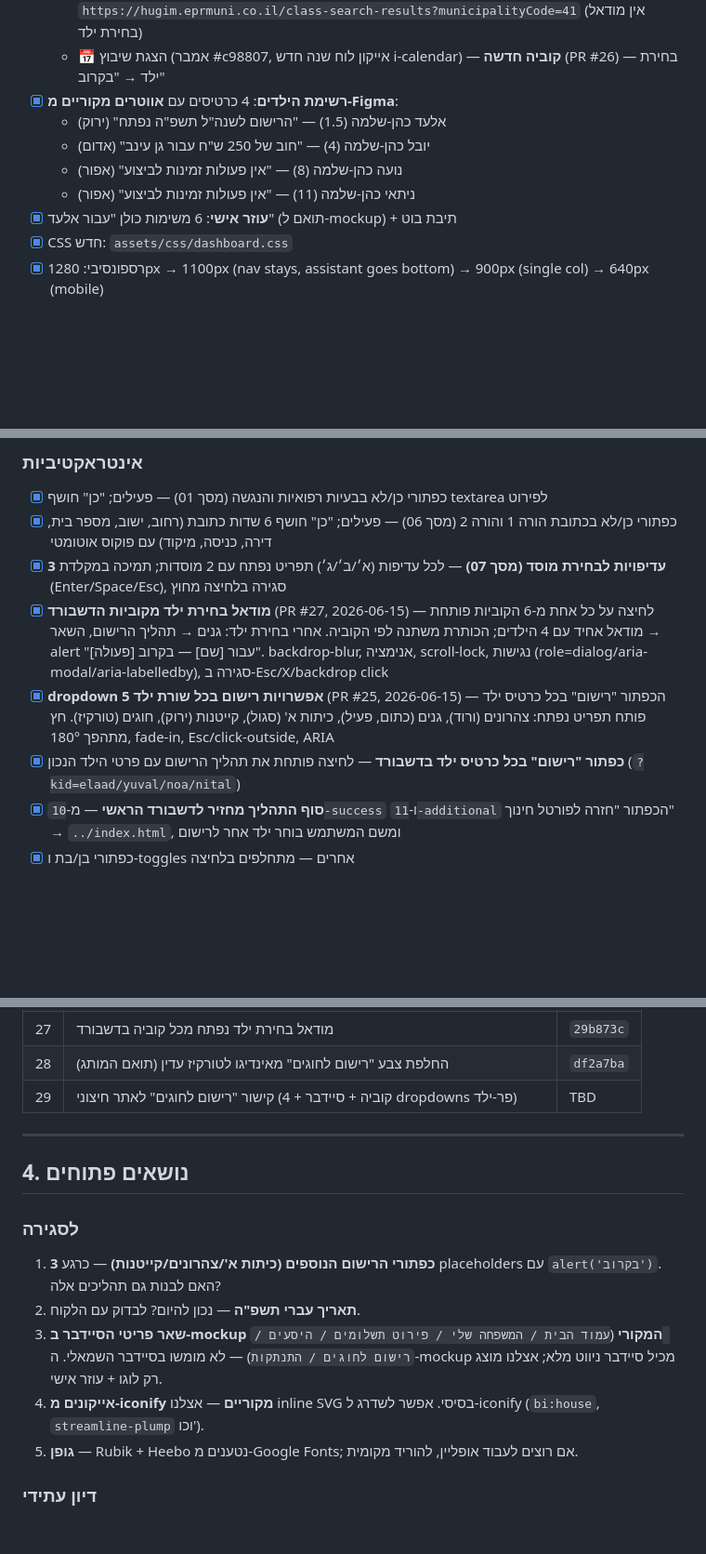
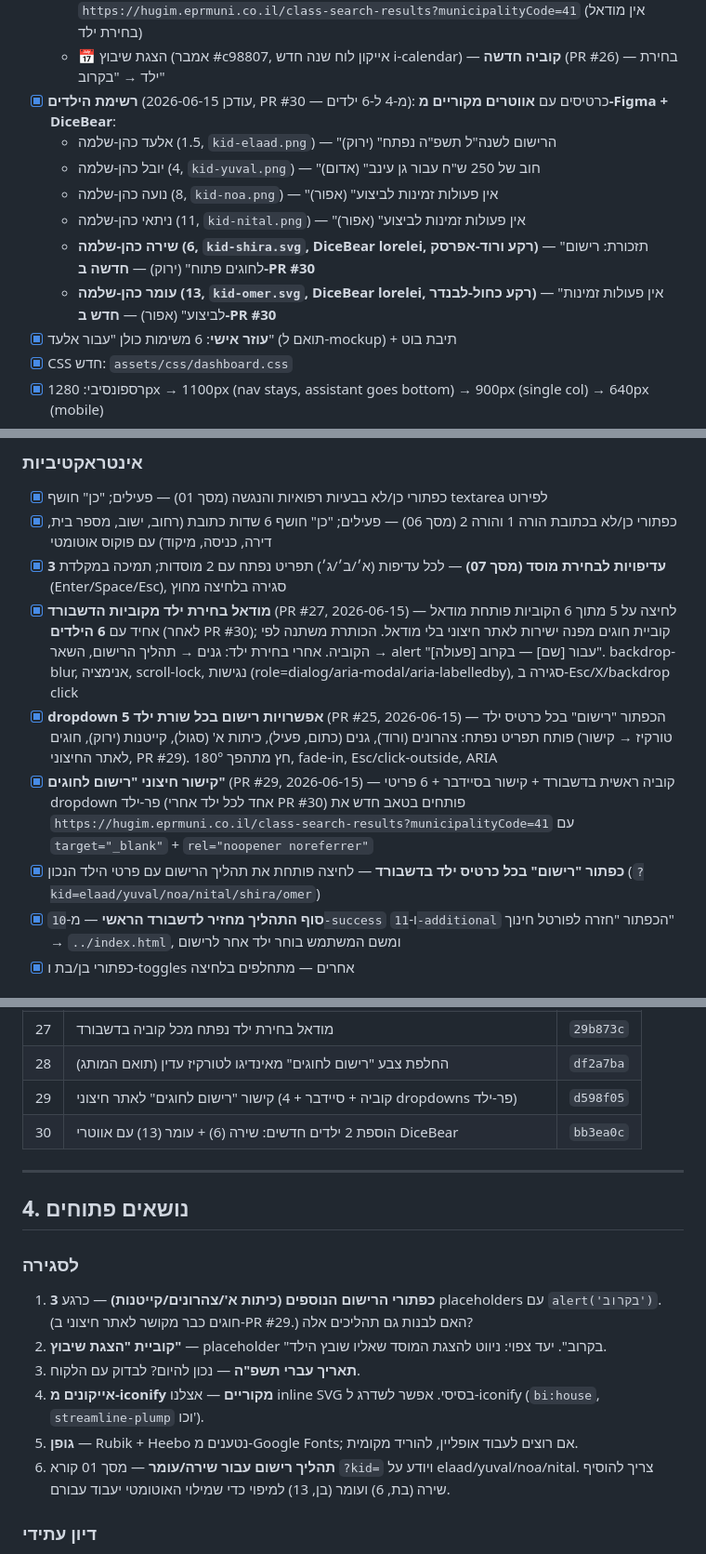
Before and after one commit to mimran2207-EPR/Department-of-Education, a Markdown page: PROGRESS.md, 3 parts joined by grey strips. Shown at 93% size. Drawn GitHub-style; blank space fills up the shorter version.

Commit message:
עדכון PROGRESS.md אחרי PR #29 + #30 + העלאה לפיגמה
תיעוד 3 השינויים האחרונים:
- PR #29: קישור "רישום לחוגים" לאתר חיצוני (6 מקומות)
- PR #30: 2 ילדים חדשים (שירה 6 + עומר 13) עם אווטרי DiceBear
- העלאת capture של הדשבורד לקובץ Figma (node 11:13)

הוסר משימה פתוחה שהושלמה (חוגים placeholder → חוגים מקושר חיצונית).
נוסף משימה: התאמת מסך 01 לשירה/עומר (?kid=shira/omer מילוי אוטומטי).
מבנה קבצים עודכן עם 2 אווטרי SVG חדשים.

Co-Authored-By: Claude Opus 4.7 <noreply@anthropic.com>

```diff
--- a/PROGRESS.md
+++ b/PROGRESS.md
@@ -37,11 +37,13 @@
   - ☀️ רישום לקייטנות (ירוק #2a9b62) — בחירת ילד → "בקרוב"
   - ⚽ רישום לחוגים (טורקיז עדין #0a8794, רקע #d6f3f5 — צבע המותג) — **קוביה חדשה** (PR #26, צבע עודכן ב-PR #28, **קישור חיצוני ב-PR #29**) → פותחת בטאב חדש את `https://hugim.eprmuni.co.il/class-search-results?municipalityCode=41` (אין מודאל בחירת ילד)
   - 📅 הצגת שיבוץ (אמבר #c98807, אייקון לוח שנה חדש i-calendar) — **קוביה חדשה** (PR #26) — בחירת ילד → "בקרוב"
-- [x] **רשימת הילדים**: 4 כרטיסים עם **אווטרים מקוריים מ-Figma**:
-  - אלעד כהן-שלמה (1.5) — "הרישום לשנה"ל תשפ"ה נפתח" (ירוק)
-  - יובל כהן-שלמה (4) — "חוב של 250 ש"ח עבור גן עינב" (אדום)
-  - נועה כהן-שלמה (8) — "אין פעולות זמינות לביצוע" (אפור)
-  - ניתאי כהן-שלמה (11) — "אין פעולות זמינות לביצוע" (אפור)
+- [x] **רשימת הילדים** (עודכן 2026-06-15, PR #30 — מ-4 ל-6 ילדים): כרטיסים עם **אווטרים מקוריים מ-Figma + DiceBear**:
+  - אלעד כהן-שלמה (1.5, `kid-elaad.png`) — "הרישום לשנה"ל תשפ"ה נפתח" (ירוק)
+  - יובל כהן-שלמה (4, `kid-yuval.png`) — "חוב של 250 ש"ח עבור גן עינב" (אדום)
+  - נועה כהן-שלמה (8, `kid-noa.png`) — "אין פעולות זמינות לביצוע" (אפור)
+  - ניתאי כהן-שלמה (11, `kid-nital.png`) — "אין פעולות זמינות לביצוע" (אפור)
+  - **שירה כהן-שלמה (6, `kid-shira.svg`, DiceBear lorelei, רקע ורוד-אפרסק)** — "תזכורת: רישום לחוגים פתוח" (ירוק) — **חדשה ב-PR #30**
+  - **עומר כהן-שלמה (13, `kid-omer.svg`, DiceBear lorelei, רקע כחול-לבנדר)** — "אין פעולות זמינות לביצוע" (אפור) — **חדש ב-PR #30**
 - [x] **עוזר אישי**: 6 משימות כולן "עבור אלעד" (תואם ל-mockup) + תיבת בוט
 - [x] CSS חדש: `assets/css/dashboard.css`
 - [x] רספונסיבי: 1280px → 1100px (nav stays, assistant goes bottom) → 900px (single col) → 640px (mobile)
@@ -84,9 +86,10 @@
 - [x] כפתורי כן/לא בבעיות רפואיות והנגשה (מסך 01) — פעילים; "כן" חושף textarea לפירוט
 - [x] כפתורי כן/לא בכתובת הורה 1 והורה 2 (מסך 06) — פעילים; "כן" חושף 6 שדות כתובת (רחוב, ישוב, מספר בית, דירה, כניסה, מיקוד) עם פוקוס אוטומטי
 - [x] **3 עדיפויות לבחירת מוסד (מסך 07)** — לכל עדיפות (א׳/ב׳/ג׳) תפריט נפתח עם 2 מוסדות; תמיכה במקלדת (Enter/Space/Esc), סגירה בלחיצה מחוץ
-- [x] **מודאל בחירת ילד מקוביות הדשבורד** (PR #27, 2026-06-15) — לחיצה על כל אחת מ-6 הקוביות פותחת מודאל אחיד עם 4 הילדים; הכותרת משתנה לפי הקוביה. אחרי בחירת ילד: גנים → תהליך הרישום, השאר → alert "[פעולה] עבור [שם] — בקרוב". backdrop-blur, אנימציה, scroll-lock, נגישות (role=dialog/aria-modal/aria-labelledby), סגירה ב-Esc/X/backdrop click
-- [x] **dropdown 5 אפשרויות רישום בכל שורת ילד** (PR #25, 2026-06-15) — הכפתור "רישום" בכל כרטיס ילד פותח תפריט נפתח: צהרונים (ורוד), גנים (כתום, פעיל), כיתות א' (סגול), קייטנות (ירוק), חוגים (טורקיז). חץ מתהפך 180°, fade-in, Esc/click-outside, ARIA
-- [x] **כפתור "רישום" בכל כרטיס ילד בדשבורד** — לחיצה פותחת את תהליך הרישום עם פרטי הילד הנכון (`?kid=elaad/yuval/noa/nital`)
+- [x] **מודאל בחירת ילד מקוביות הדשבורד** (PR #27, 2026-06-15) — לחיצה על 5 מתוך 6 הקוביות פותחת מודאל אחיד עם **6 הילדים** (לאחר PR #30); קוביית חוגים מפנה ישירות לאתר חיצוני בלי מודאל. הכותרת משתנה לפי הקוביה. אחרי בחירת ילד: גנים → תהליך הרישום, השאר → alert "[פעולה] עבור [שם] — בקרוב". backdrop-blur, אנימציה, scroll-lock, נגישות (role=dialog/aria-modal/aria-labelledby), סגירה ב-Esc/X/backdrop click
+- [x] **dropdown 5 אפשרויות רישום בכל שורת ילד** (PR #25, 2026-06-15) — הכפתור "רישום" בכל כרטיס ילד פותח תפריט נפתח: צהרונים (ורוד), גנים (כתום, פעיל), כיתות א' (סגול), קייטנות (ירוק), חוגים (טורקיז → קישור לאתר החיצוני, PR #29). חץ מתהפך 180°, fade-in, Esc/click-outside, ARIA
+- [x] **קישור חיצוני "רישום לחוגים"** (PR #29, 2026-06-15) — קוביה ראשית בדשבורד + קישור בסיידבר + 6 פריטי dropdown פר-ילד (אחד לכל ילד אחרי PR #30) פותחים בטאב חדש את `https://hugim.eprmuni.co.il/class-search-results?municipalityCode=41` עם `target="_blank"` + `rel="noopener noreferrer"`
+- [x] **כפתור "רישום" בכל כרטיס ילד בדשבורד** — לחיצה פותחת את תהליך הרישום עם פרטי הילד הנכון (`?kid=elaad/yuval/noa/nital/shira/omer`)
 - [x] **סוף התהליך מחזיר לדשבורד הראשי** — מ-`10-success` ו-`11-additional` הכפתור "חזרה לפורטל חינוך" → `../index.html`, ומשם המשתמש בוחר ילד אחר לרישום
 - [x] כפתורי בן/בת ו-toggles אחרים — מתחלפים בלחיצה
 
@@ -146,18 +149,20 @@
 | 26 | הוספת קוביות: רישום לחוגים (אינדיגו) + הצגת שיבוץ (אמבר) — grid 3×2 | `432d7d7` |
 | 27 | מודאל בחירת ילד נפתח מכל קוביה בדשבורד | `29b873c` |
 | 28 | החלפת צבע "רישום לחוגים" מאינדיגו לטורקיז עדין (תואם המותג) | `df2a7ba` |
-| 29 | קישור "רישום לחוגים" לאתר חיצוני (קוביה + סיידבר + 4 dropdowns פר-ילד) | TBD |
+| 29 | קישור "רישום לחוגים" לאתר חיצוני (קוביה + סיידבר + 4 dropdowns פר-ילד) | `d598f05` |
+| 30 | הוספת 2 ילדים חדשים: שירה (6) + עומר (13) עם אווטרי DiceBear | `bb3ea0c` |
 
 ---
 
 ## 4. נושאים פתוחים
 
 ### לסגירה
-1. **3 כפתורי הרישום הנוספים (כיתות א'/צהרונים/קייטנות)** — כרגע placeholders עם `alert('בקרוב')`. האם לבנות גם תהליכים אלה?
-2. **תאריך עברי תשפ"ה** — נכון להיום? לבדוק עם הלקוח.
-3. **שאר פריטי הסיידבר ב-mockup המקורי** (`עמוד הבית / המשפחה שלי / פירוט תשלומים / היסעים / רישום לחוגים / התנתקות`) — לא מומשו בסיידבר השמאלי. ה-mockup מכיל סיידבר ניווט מלא; אצלנו מוצג רק לוגו + עוזר אישי.
+1. **3 כפתורי הרישום הנוספים (כיתות א'/צהרונים/קייטנות)** — כרגע placeholders עם `alert('בקרוב')`. (חוגים כבר מקושר לאתר חיצוני ב-PR #29.) האם לבנות גם תהליכים אלה?
+2. **קוביית "הצגת שיבוץ"** — placeholder "בקרוב". יעד צפוי: ניווט להצגת המוסד שאליו שובץ הילד.
+3. **תאריך עברי תשפ"ה** — נכון להיום? לבדוק עם הלקוח.
 4. **אייקונים מ-iconify מקוריים** — אצלנו inline SVG בסיסי. אפשר לשדרג ל-iconify (`bi:house`, `streamline-plump` וכו').
 5. **גופן** — Rubik + Heebo נטענים מ-Google Fonts; אם רוצים לעבוד אופליין, להוריד מקומית.
+6. **תהליך רישום עבור שירה/עומר** — מסך 01 קורא `?kid=` ויודע על elaad/yuval/noa/nital. צריך להוסיף שירה (בת, 6) ועומר (בן, 13) למיפוי כדי שמילוי האוטומטי יעבוד עבורם.
 
 ### דיון עתידי
 1. **אינטראקטיביות נוספת** — toggles נוספים, dropdown משתחרר, validation
```
Also changed, not shown: other parts of PROGRESS.md (+4 -2 lines).
